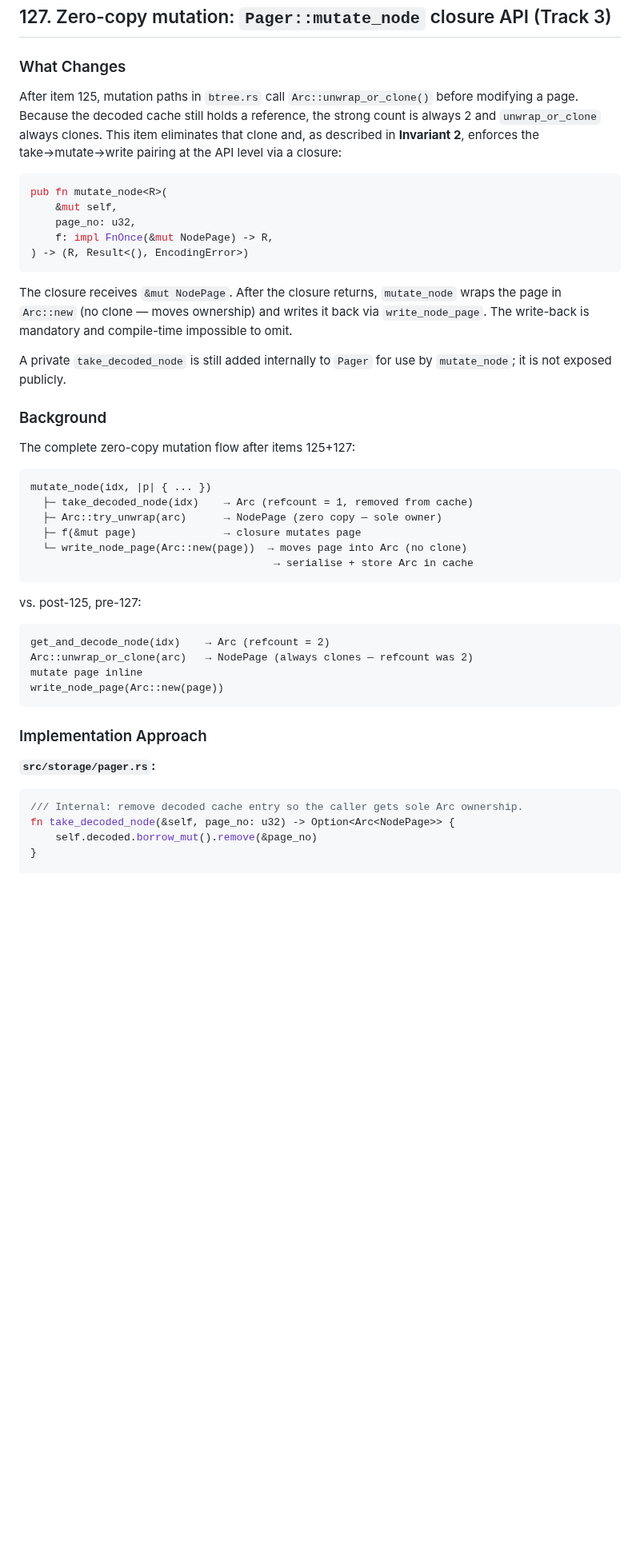
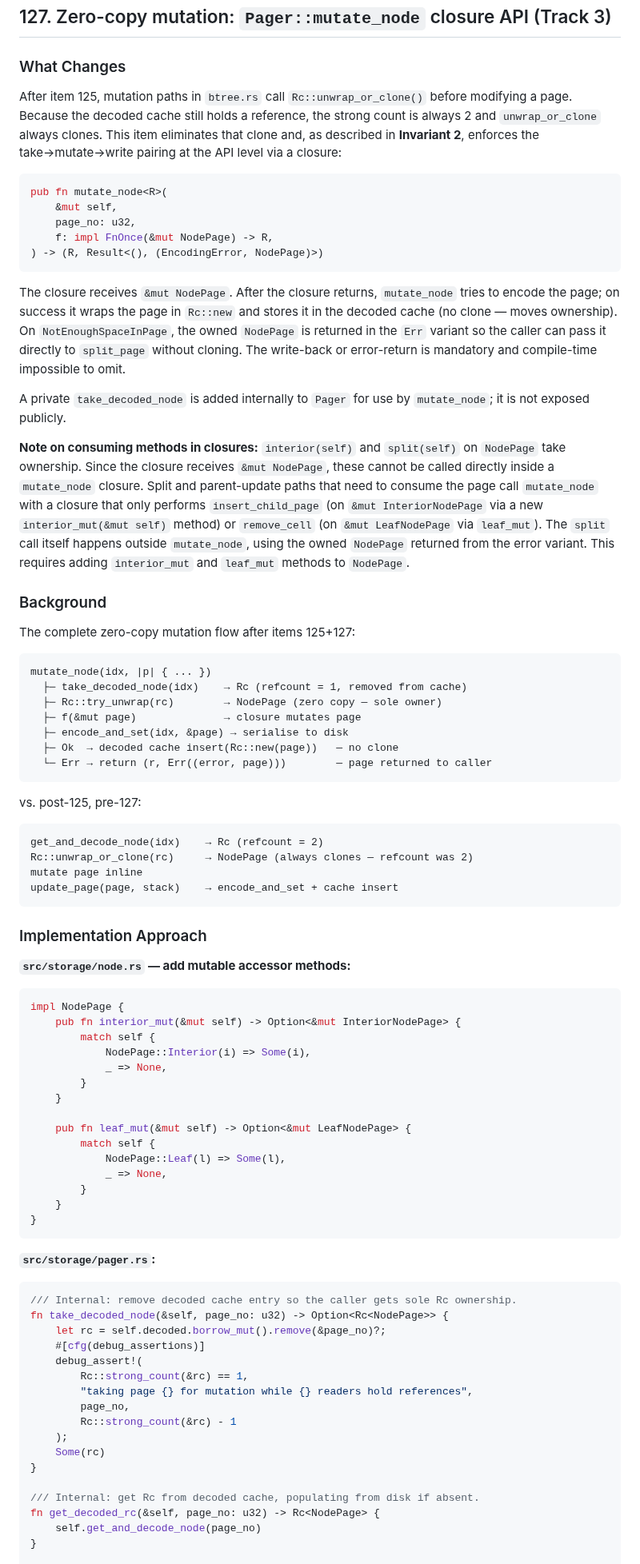
Before and after one commit to JamesWP/database, a Markdown page: doc/plan/phase-ba-arc-page-cache.md, the part around one of its changes. Shown at 80% size. Drawn GitHub-style; blank space fills up the shorter version.

````diff
--- a/doc/plan/phase-ba-arc-page-cache.md
+++ b/doc/plan/phase-ba-arc-page-cache.md
@@ -427,7 +482,7 @@ All existing `cargo test` tests must pass.
 
 ### What Changes
 
-After item 125, mutation paths in `btree.rs` call `Arc::unwrap_or_clone()` before modifying a
+After item 125, mutation paths in `btree.rs` call `Rc::unwrap_or_clone()` before modifying a
 page. Because the decoded cache still holds a reference, the strong count is always 2 and
 `unwrap_or_clone` always clones. This item eliminates that clone and, as described in **Invariant
 2**, enforces the take→mutate→write pairing at the API level via a closure:
@@ -437,15 +492,25 @@ pub fn mutate_node<R>(
     &mut self,
     page_no: u32,
     f: impl FnOnce(&mut NodePage) -> R,
-) -> (R, Result<(), EncodingError>)
+) -> (R, Result<(), (EncodingError, NodePage)>)
 ```
 
-The closure receives `&mut NodePage`. After the closure returns, `mutate_node` wraps the page in
-`Arc::new` (no clone — moves ownership) and writes it back via `write_node_page`. The write-back
-is mandatory and compile-time impossible to omit.
+The closure receives `&mut NodePage`. After the closure returns, `mutate_node` tries to encode the
+page; on success it wraps the page in `Rc::new` and stores it in the decoded cache (no clone — moves
+ownership). On `NotEnoughSpaceInPage`, the owned `NodePage` is returned in the `Err` variant so the
+caller can pass it directly to `split_page` without cloning. The write-back or error-return is
+mandatory and compile-time impossible to omit.
 
-A private `take_decoded_node` is still added internally to `Pager` for use by `mutate_node`; it is
-not exposed publicly.
+A private `take_decoded_node` is added internally to `Pager` for use by `mutate_node`; it is not
+exposed publicly.
+
+**Note on consuming methods in closures:** `interior(self)` and `split(self)` on `NodePage` take
+ownership. Since the closure receives `&mut NodePage`, these cannot be called directly inside a
+`mutate_node` closure. Split and parent-update paths that need to consume the page call
+`mutate_node` with a closure that only performs `insert_child_page` (on `&mut InteriorNodePage` via
+a new `interior_mut(&mut self)` method) or `remove_cell` (on `&mut LeafNodePage` via `leaf_mut`).
+The `split` call itself happens outside `mutate_node`, using the owned `NodePage` returned from the
+error variant. This requires adding `interior_mut` and `leaf_mut` methods to `NodePage`.
 
 ### Background
 
@@ -453,30 +518,64 @@ The complete zero-copy mutation flow after items 125+127:
 
 ```
 mutate_node(idx, |p| { ... })
-  ├─ take_decoded_node(idx)    → Arc (refcount = 1, removed from cache)
-  ├─ Arc::try_unwrap(arc)      → NodePage (zero copy — sole owner)
+  ├─ take_decoded_node(idx)    → Rc (refcount = 1, removed from cache)
+  ├─ Rc::try_unwrap(rc)        → NodePage (zero copy — sole owner)
   ├─ f(&mut page)              → closure mutates page
-  └─ write_node_page(Arc::new(page))  → moves page into Arc (no clone)
-                                       → serialise + store Arc in cache
+  ├─ encode_and_set(idx, &page) → serialise to disk
+  ├─ Ok  → decoded cache insert(Rc::new(page))   — no clone
+  └─ Err → return (r, Err((error, page)))        — page returned to caller
 ```
 
 vs. post-125, pre-127:
 
 ```
-get_and_decode_node(idx)    → Arc (refcount = 2)
-Arc::unwrap_or_clone(arc)   → NodePage (always clones — refcount was 2)
+get_and_decode_node(idx)    → Rc (refcount = 2)
+Rc::unwrap_or_clone(rc)     → NodePage (always clones — refcount was 2)
 mutate page inline
-write_node_page(Arc::new(page))
+update_page(page, stack)    → encode_and_set + cache insert
 ```
 
 ### Implementation Approach
 
+**`src/storage/node.rs` — add mutable accessor methods:**
+
+```rust
+impl NodePage {
+    pub fn interior_mut(&mut self) -> Option<&mut InteriorNodePage> {
+        match self {
+            NodePage::Interior(i) => Some(i),
+            _ => None,
+        }
+    }
+
+    pub fn leaf_mut(&mut self) -> Option<&mut LeafNodePage> {
+        match self {
+            NodePage::Leaf(l) => Some(l),
+            _ => None,
+        }
+    }
+}
+```
+
 **`src/storage/pager.rs`:**
 
 ```rust
-/// Internal: remove decoded cache entry so the caller gets sole Arc ownership.
-fn take_decoded_node(&self, page_no: u32) -> Option<Arc<NodePage>> {
-    self.decoded.borrow_mut().remove(&page_no)
+/// Internal: remove decoded cache entry so the caller gets sole Rc ownership.
+fn take_decoded_node(&self, page_no: u32) -> Option<Rc<NodePage>> {
+    let rc = self.decoded.borrow_mut().remove(&page_no)?;
+    #[cfg(debug_assertions)]
+    debug_assert!(
+        Rc::strong_count(&rc) == 1,
+        "taking page {} for mutation while {} readers hold references",
+        page_no,
+        Rc::strong_count(&rc) - 1
+    );
+    Some(rc)
+}
+
+/// Internal: get Rc from decoded cache, populating from disk if absent.
+fn get_decoded_rc(&self, page_no: u32) -> Rc<NodePage> {
+    self.get_and_decode_node(page_no)
 }
 
 /// Fetch page `page_no`, apply `f` to a mutable reference, then write the result back.
````
Also changed, not shown: other parts of doc/plan/phase-ba-arc-page-cache.md (+202 -121 lines).
